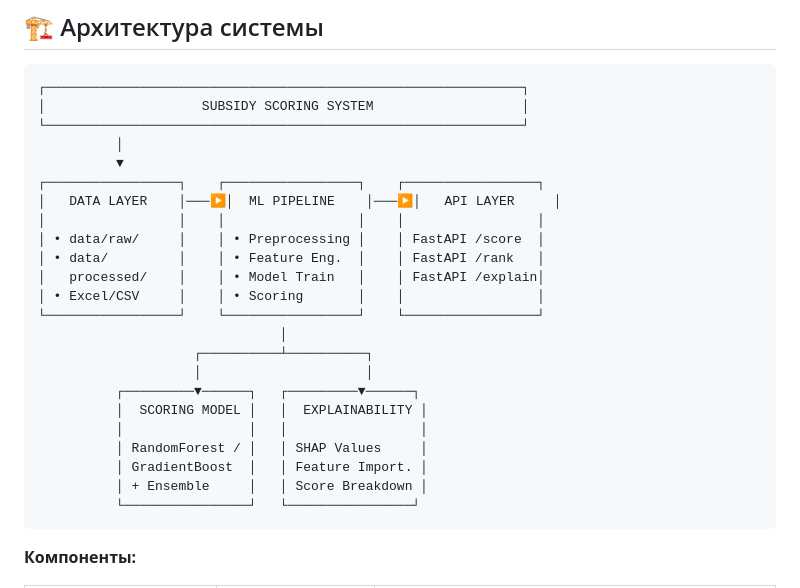
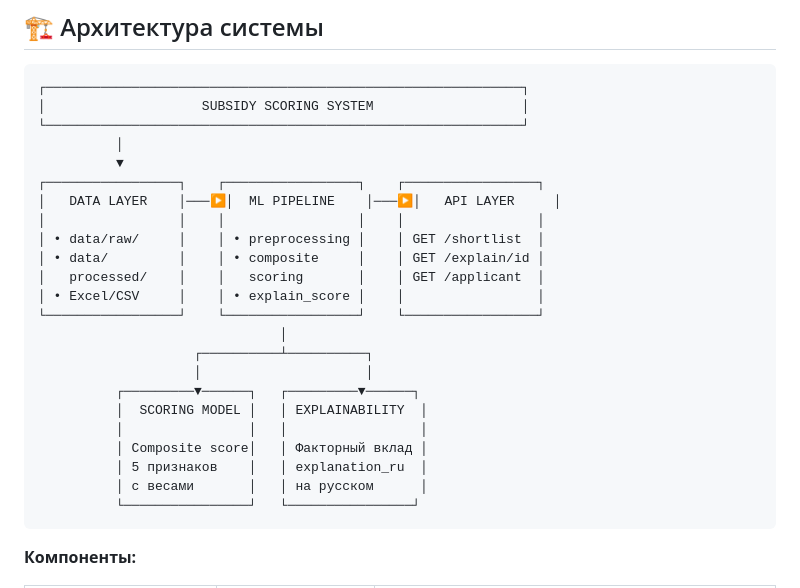
Before and after one commit to abchixvvwa/subsidy-scoring-kz, a Markdown page: README.md, the part around the change. GitHub-like rendering.

Commit message:
fix architecture diagram

````diff
--- a/README.md
+++ b/README.md
@@ -50,20 +50,20 @@
 ┌─────────────────┐    ┌─────────────────┐    ┌─────────────────┐
 │   DATA LAYER    │───▶│  ML PIPELINE    │───▶│   API LAYER     │
 │                 │    │                 │    │                 │
-│ • data/raw/     │    │ • Preprocessing │    │ FastAPI /score  │
-│ • data/         │    │ • Feature Eng.  │    │ FastAPI /rank   │
-│   processed/    │    │ • Model Train   │    │ FastAPI /explain│
-│ • Excel/CSV     │    │ • Scoring       │    │                 │
+│ • data/raw/     │    │ • preprocessing │    │ GET /shortlist  │
+│ • data/         │    │ • composite     │    │ GET /explain/id │
+│   processed/    │    │   scoring       │    │ GET /applicant  │
+│ • Excel/CSV     │    │ • explain_score │    │                 │
 └─────────────────┘    └─────────────────┘    └─────────────────┘
                                │
                     ┌──────────┴──────────┐
                     │                     │
           ┌─────────▼──────┐   ┌─────────▼──────┐
-          │  SCORING MODEL │   │  EXPLAINABILITY │
+          │  SCORING MODEL │   │ EXPLAINABILITY  │
           │                │   │                 │
-          │ RandomForest / │   │ SHAP Values     │
-          │ GradientBoost  │   │ Feature Import. │
-          │ + Ensemble     │   │ Score Breakdown │
+          │ Composite score│   │ Факторный вклад │
+          │ 5 признаков    │   │ explanation_ru  │
+          │ с весами       │   │ на русском      │
           └────────────────┘   └────────────────┘
 ```
 
````
